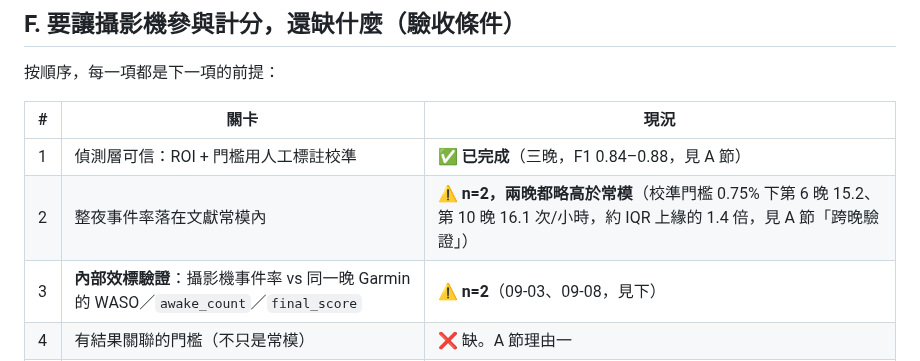
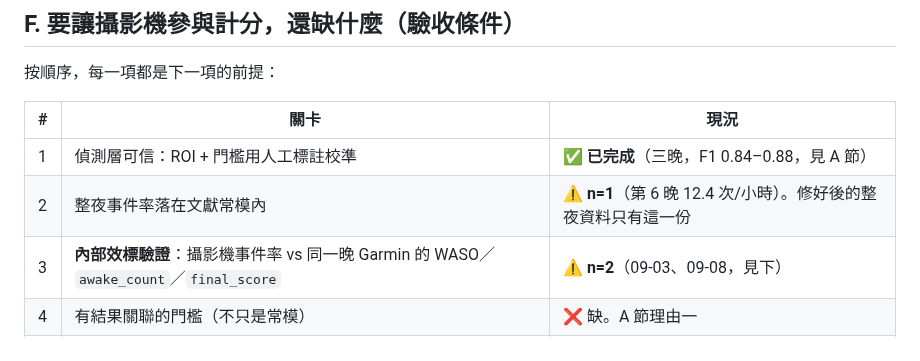
Before and after one commit to Nathan-0227/Sonnap-Project, a Markdown page: Research-Background/攝影機分數.md, the part around the change. Rendered like a GitHub page.

```diff
--- a/Research-Background/攝影機分數.md
+++ b/Research-Background/攝影機分數.md
@@ -624,7 +624,7 @@ Garmin 側的 `final_score` 每一項都指得到文獻，這是本專案最難
 | # | 關卡 | 現況 |
 |---|---|---|
 | 1 | 偵測層可信：ROI + 門檻用人工標註校準 | ✅ **已完成**（三晚，F1 0.84–0.88，見 A 節） |
-| 2 | 整夜事件率落在文獻常模內 | ⚠️ **n=2，兩晚都略高於常模**（校準門檻 0.75% 下第 6 晚 15.2、第 10 晚 16.1 次/小時，約 IQR 上緣的 1.4 倍，見 A 節「跨晚驗證」） |
+| 2 | 整夜事件率落在文獻常模內 | ⚠️ **n=1**（第 6 晚 12.4 次/小時）。修好後的整夜資料只有這一份 |
 | 3 | **內部效標驗證**：攝影機事件率 vs 同一晚 Garmin 的 WASO／`awake_count`／`final_score` | ⚠️ **n=2**（09-03、09-08，見下） |
 | 4 | 有結果關聯的門檻（不只是常模） | ❌ 缺。A 節理由一 |
 | 5 | 公式用**率**（次/小時）不是計數，且有上下界 | — 前四關過了才談 |
```
